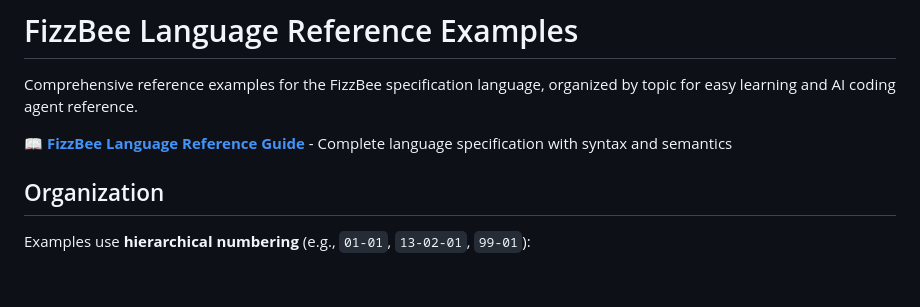
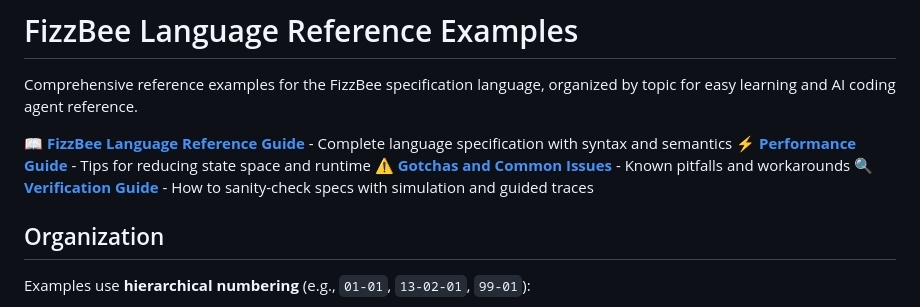
Before and after one commit to fizzbee-io/fizzbee, a Markdown page: examples/references/README.md, the part around one of its changes. Drawn GitHub-style; blank space fills up the shorter version.

```diff
--- a/examples/references/README.md
+++ b/examples/references/README.md
@@ -3,6 +3,9 @@
 Comprehensive reference examples for the FizzBee specification language, organized by topic for easy learning and AI coding agent reference.
 
 📖 **[FizzBee Language Reference Guide](LANGUAGE_REFERENCE.md)** - Complete language specification with syntax and semantics
+⚡ **[Performance Guide](PERFORMANCE_GUIDE.md)** - Tips for reducing state space and runtime
+⚠️ **[Gotchas and Common Issues](GOTCHAS.md)** - Known pitfalls and workarounds
+🔍 **[Verification Guide](VERIFICATION_GUIDE.md)** - How to sanity-check specs with simulation and guided traces
 
 ## Organization
 
```
Also changed, not shown: other parts of examples/references/README.md (+17 -3 lines), examples/references/LANGUAGE_REFERENCE.md (+31 -3 lines).
